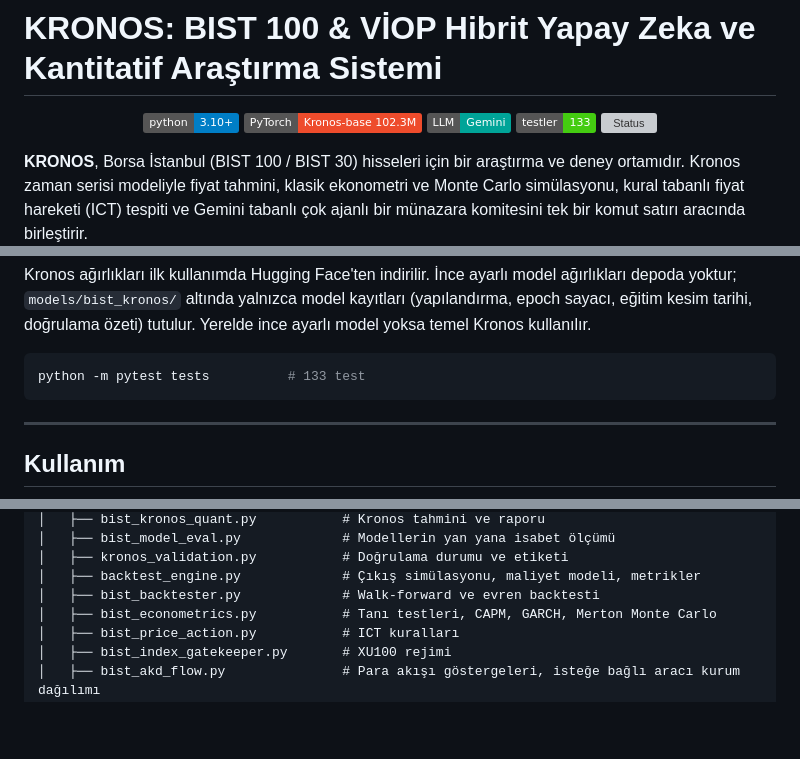
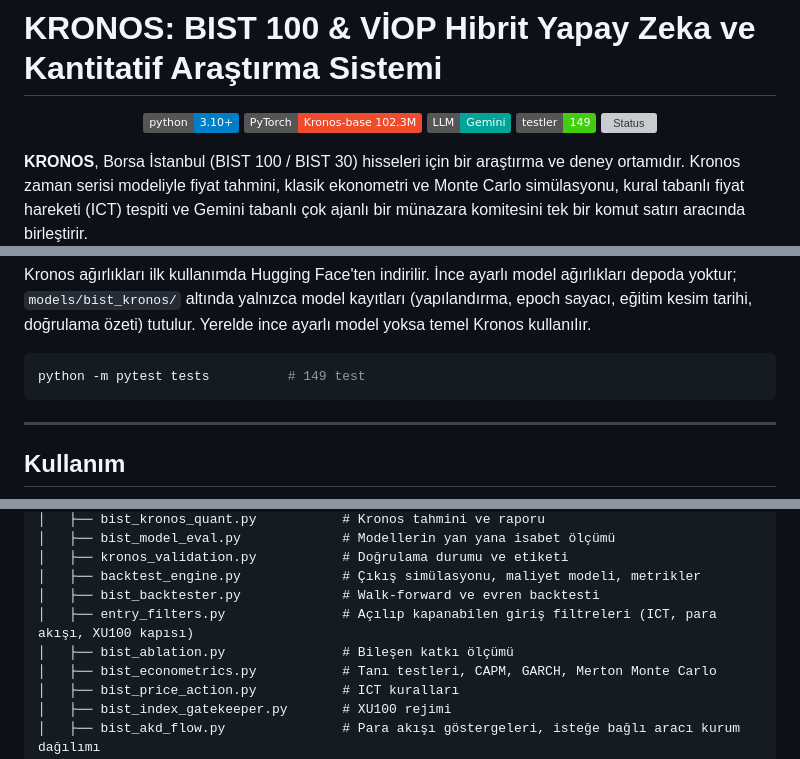
Before and after one commit to ferall57/BIST100-Hybrid-AI-Quant, a Markdown page: README.md, 3 parts joined by grey strips. Drawn GitHub-style; badges without logos; blank space fills up the shorter version; grey boxes are pictures that could not be loaded.

````diff
--- a/README.md
+++ b/README.md
@@ -5,7 +5,7 @@
 ![Python](https://img.shields.io/badge/python-3.10%2B-blue.svg)
 ![PyTorch](https://img.shields.io/badge/PyTorch-Kronos--base_102.3M-ee4c2c.svg)
 ![LLM](https://img.shields.io/badge/LLM-Gemini-00a498.svg)
-![Tests](https://img.shields.io/badge/testler-133-brightgreen.svg)
+![Tests](https://img.shields.io/badge/testler-149-brightgreen.svg)
 ![Status](https://img.shields.io/badge/Durum-Deneysel_/_Araştırma-orange.svg)
 
 </div>
@@ -144,7 +168,7 @@ Kronos ağırlıkları ilk kullanımda Hugging Face'ten indirilir. İnce ayarlı
 özeti) tutulur. Yerelde ince ayarlı model yoksa temel Kronos kullanılır.
 
 ```bash
-python -m pytest tests          # 133 test
+python -m pytest tests          # 149 test
 ```
 
 ---
@@ -239,6 +266,8 @@ KRONOS/
 │   ├── kronos_validation.py           # Doğrulama durumu ve etiketi
 │   ├── backtest_engine.py             # Çıkış simülasyonu, maliyet modeli, metrikler
 │   ├── bist_backtester.py             # Walk-forward ve evren backtesti
+│   ├── entry_filters.py               # Açılıp kapanabilen giriş filtreleri (ICT, para akışı, XU100 kapısı)
+│   ├── bist_ablation.py               # Bileşen katkı ölçümü
 │   ├── bist_econometrics.py           # Tanı testleri, CAPM, GARCH, Merton Monte Carlo
 │   ├── bist_price_action.py           # ICT kuralları
 │   ├── bist_index_gatekeeper.py       # XU100 rejimi
````
Also changed, not shown: other parts of README.md (+31 -4 lines).
